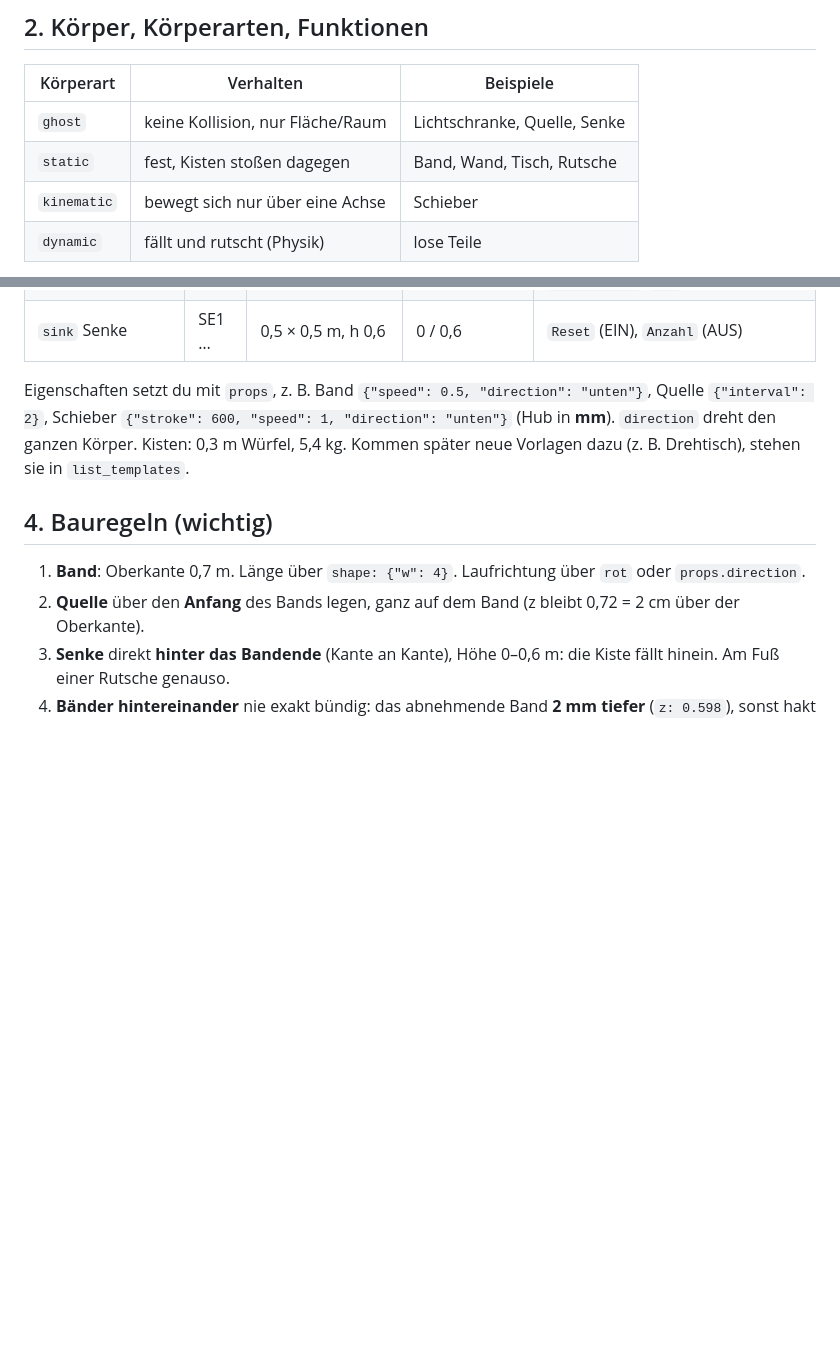
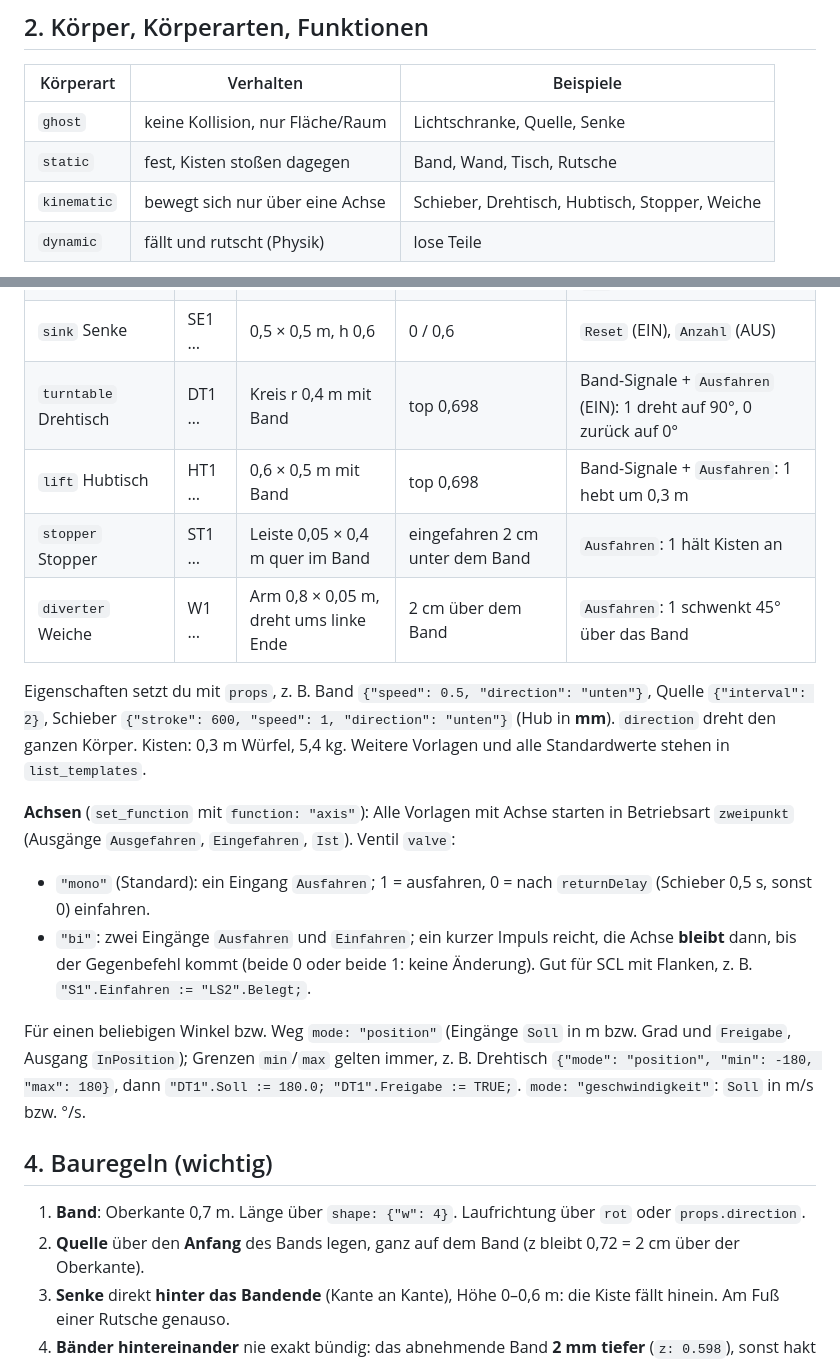
Before and after one commit to JakobBubenheim/MiniFactory, a Markdown page: mcp/anleitung.md, 2 parts joined by grey strips. GitHub-like rendering; blank space fills up the shorter version.

```diff
--- a/mcp/anleitung.md
+++ b/mcp/anleitung.md
@@ -26,7 +26,7 @@ Meter, Grad, Sekunden. Draufsicht wie in der App: **x nach rechts, y nach unten*
 |---|---|---|
 | `ghost` | keine Kollision, nur Fläche/Raum | Lichtschranke, Quelle, Senke |
 | `static` | fest, Kisten stoßen dagegen | Band, Wand, Tisch, Rutsche |
-| `kinematic` | bewegt sich nur über eine Achse | Schieber |
+| `kinematic` | bewegt sich nur über eine Achse | Schieber, Drehtisch, Hubtisch, Stopper, Weiche |
 | `dynamic` | fällt und rutscht (Physik) | lose Teile |
 
 Funktionen (optional, `set_function`): `surface` Transportfläche (static/kinematic: `speed` m/s, `dir` Grad lokal),
@@ -42,10 +42,24 @@ Funktionen (optional, `set_function`): `surface` Transportfläche (static/kinema
 | `sensor` Lichtschranke | LS1 … | 0,05 × 0,5 m, h 0,3 | 0,71 | `Belegt` (AUS) |
 | `pusher` Schieber | S1 … | 0,5 × 0,5 m, schiebt lokal +y | 0,72 | `Ausfahren` (EIN), `Ausgefahren`, `Eingefahren`, `Ist` (AUS) |
 | `sink` Senke | SE1 … | 0,5 × 0,5 m, h 0,6 | 0 / 0,6 | `Reset` (EIN), `Anzahl` (AUS) |
+| `turntable` Drehtisch | DT1 … | Kreis r 0,4 m mit Band | top 0,698 | Band-Signale + `Ausfahren` (EIN): 1 dreht auf 90°, 0 zurück auf 0° |
+| `lift` Hubtisch | HT1 … | 0,6 × 0,5 m mit Band | top 0,698 | Band-Signale + `Ausfahren`: 1 hebt um 0,3 m |
+| `stopper` Stopper | ST1 … | Leiste 0,05 × 0,4 m quer im Band | eingefahren 2 cm unter dem Band | `Ausfahren`: 1 hält Kisten an |
+| `diverter` Weiche | W1 … | Arm 0,8 × 0,05 m, dreht ums linke Ende | 2 cm über dem Band | `Ausfahren`: 1 schwenkt 45° über das Band |
 
 Eigenschaften setzt du mit `props`, z. B. Band `{"speed": 0.5, "direction": "unten"}`, Quelle `{"interval": 2}`,
 Schieber `{"stroke": 600, "speed": 1, "direction": "unten"}` (Hub in **mm**). `direction` dreht den ganzen Körper.
-Kisten: 0,3 m Würfel, 5,4 kg. Kommen später neue Vorlagen dazu (z. B. Drehtisch), stehen sie in `list_templates`.
+Kisten: 0,3 m Würfel, 5,4 kg. Weitere Vorlagen und alle Standardwerte stehen in `list_templates`.
+
+**Achsen** (`set_function` mit `function: "axis"`): Alle Vorlagen mit Achse starten in Betriebsart `zweipunkt`
+(Ausgänge `Ausgefahren`, `Eingefahren`, `Ist`). Ventil `valve`:
+- `"mono"` (Standard): ein Eingang `Ausfahren`; 1 = ausfahren, 0 = nach `returnDelay` (Schieber 0,5 s, sonst 0) einfahren.
+- `"bi"`: zwei Eingänge `Ausfahren` und `Einfahren`; ein kurzer Impuls reicht, die Achse **bleibt** dann, bis der Gegenbefehl kommt
+  (beide 0 oder beide 1: keine Änderung). Gut für SCL mit Flanken, z. B. `"S1".Einfahren := "LS2".Belegt;`.
+
+Für einen beliebigen Winkel bzw. Weg `mode: "position"` (Eingänge `Soll` in m bzw. Grad und `Freigabe`, Ausgang `InPosition`);
+Grenzen `min`/`max` gelten immer, z. B. Drehtisch `{"mode": "position", "min": -180, "max": 180}`, dann
+`"DT1".Soll := 180.0; "DT1".Freigabe := TRUE;`. `mode: "geschwindigkeit"`: `Soll` in m/s bzw. °/s.
 
 ## 4. Bauregeln (wichtig)
 
```
Also changed, not shown: Idee/Konzept-3D.md (+12 -3 lines).
